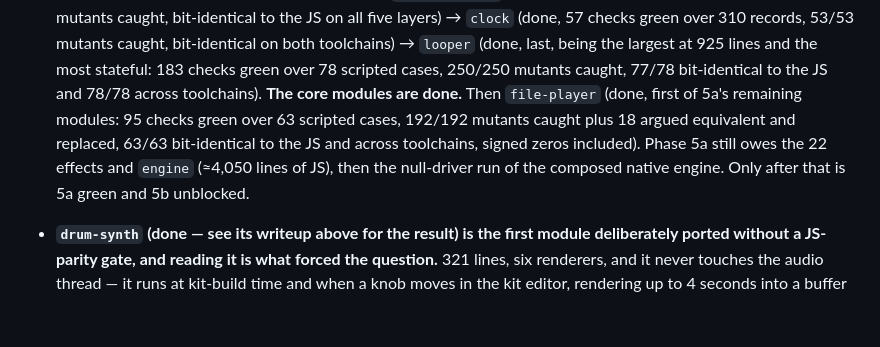
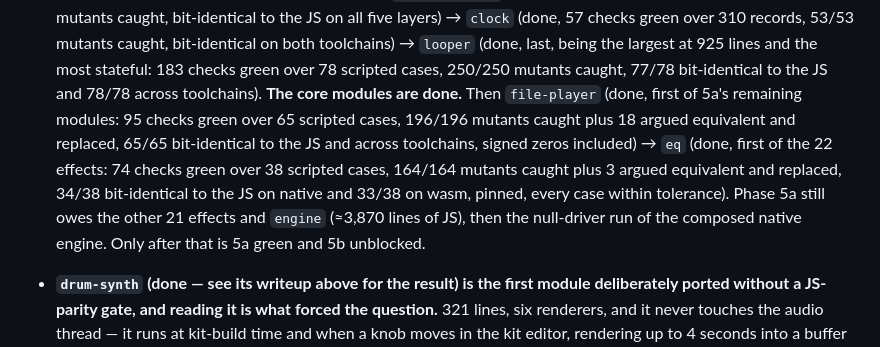
Before and after one commit to chewwwy/brokodr, a Markdown page: brobeats-plan.md, the part around one of its changes. Rendered like a GitHub page; blank space fills up the shorter version.

```diff
--- a/brobeats-plan.md
+++ b/brobeats-plan.md
@@ -1541,10 +1598,13 @@ repo. Each one's replacement mutant is caught.
     (done, last, being the largest at 925 lines and the most stateful: 183 checks green
     over 78 scripted cases, 250/250 mutants caught, 77/78 bit-identical to the JS and
     78/78 across toolchains). **The core modules are done.** Then `file-player` (done,
-    first of 5a's remaining modules: 95 checks green over 63 scripted cases, 192/192
-    mutants caught plus 18 argued equivalent and replaced, 63/63 bit-identical to the JS
-    and across toolchains, signed zeros included). Phase 5a still owes the 22 effects and
-    `engine` (≈4,050 lines of JS), then the null-driver run of the composed native engine.
+    first of 5a's remaining modules: 95 checks green over 65 scripted cases, 196/196
+    mutants caught plus 18 argued equivalent and replaced, 65/65 bit-identical to the JS
+    and across toolchains, signed zeros included) → `eq` (done, first of the 22 effects:
+    74 checks green over 38 scripted cases, 164/164 mutants caught plus 3 argued
+    equivalent and replaced, 34/38 bit-identical to the JS on native and 33/38 on wasm,
+    pinned, every case within tolerance). Phase 5a still owes the other 21 effects and
+    `engine` (≈3,870 lines of JS), then the null-driver run of the composed native engine.
     Only after that is 5a green and 5b unblocked.
   - **`drum-synth` (done — see its writeup above for the result) is the first module
     deliberately ported without a JS-parity gate, and reading it is what forced the
```
Also changed, not shown: other parts of brobeats-plan.md (+57 -0 lines).
